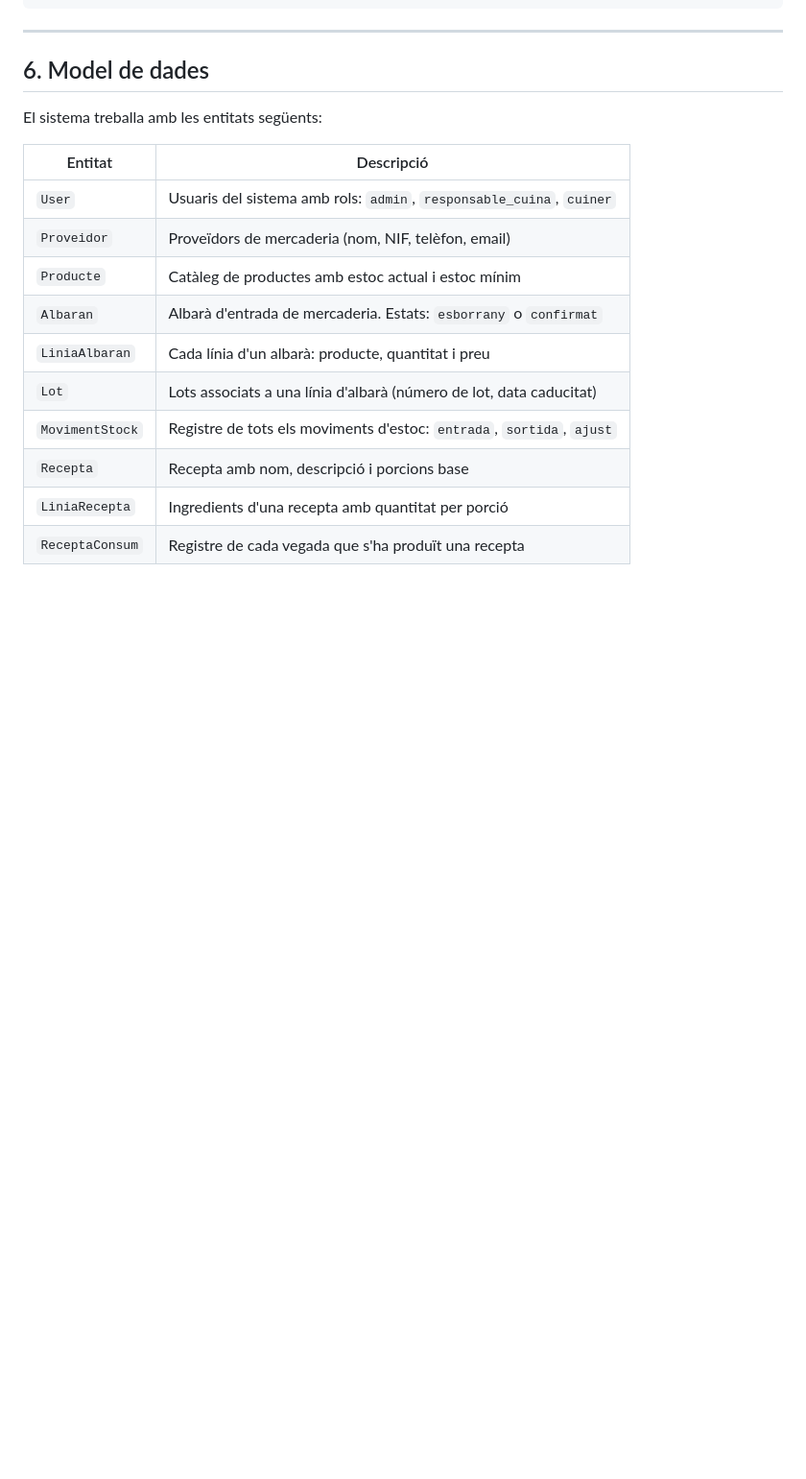
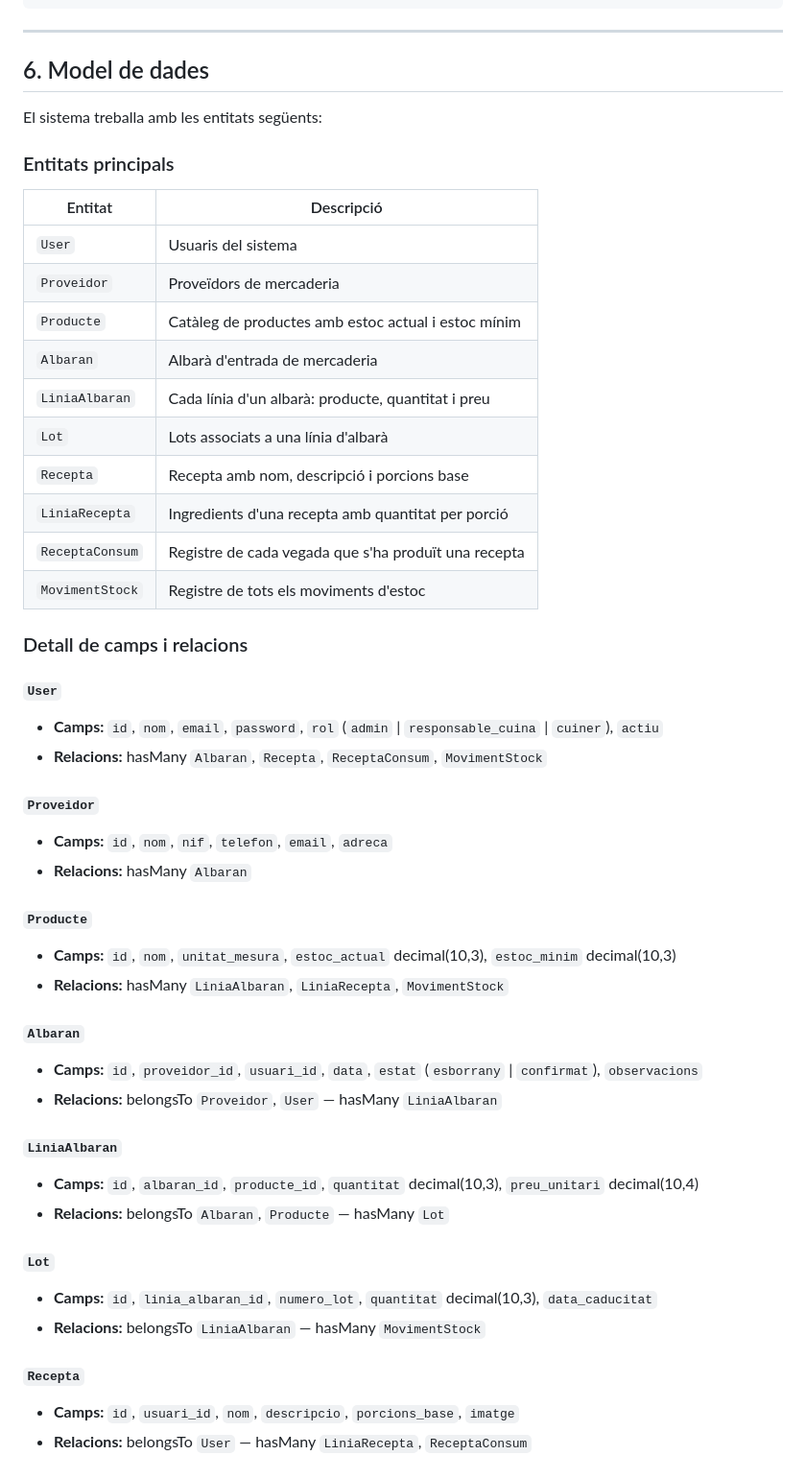
Before and after one commit to ajimenez-11/Vitalis, a Markdown page: docs/documentacio-vitalis.md, the part around one of its changes. Shown at 96% size. Drawn GitHub-style; blank space fills up the shorter version.

Commit message:
docs: model de dades actualitzat

```diff
--- a/docs/documentacio-vitalis.md
+++ b/docs/documentacio-vitalis.md
@@ -134,15 +134,48 @@ Vitalis/
 
 El sistema treballa amb les entitats següents:
 
+### Entitats principals
+
 | Entitat | Descripció |
-|---------|-----------|
-| `User` | Usuaris del sistema amb rols: `admin`, `responsable_cuina`, `cuiner` |
-| `Proveidor` | Proveïdors de mercaderia (nom, NIF, telèfon, email) |
+|---------|------------|
+| `User` | Usuaris del sistema |
+| `Proveidor` | Proveïdors de mercaderia |
 | `Producte` | Catàleg de productes amb estoc actual i estoc mínim |
-| `Albaran` | Albarà d'entrada de mercaderia. Estats: `esborrany` o `confirmat` |
+| `Albaran` | Albarà d'entrada de mercaderia |
 | `LiniaAlbaran` | Cada línia d'un albarà: producte, quantitat i preu |
-| `Lot` | Lots associats a una línia d'albarà (número de lot, data caducitat) |
-| `MovimentStock` | Registre de tots els moviments d'estoc: `entrada`, `sortida`, `ajust` |
+| `Lot` | Lots associats a una línia d'albarà |
 | `Recepta` | Recepta amb nom, descripció i porcions base |
 | `LiniaRecepta` | Ingredients d'una recepta amb quantitat per porció |
 | `ReceptaConsum` | Registre de cada vegada que s'ha produït una recepta |
+| `MovimentStock` | Registre de tots els moviments d'estoc |
+
+### Detall de camps i relacions
+
+#### `User`
+- **Camps:** `id`, `nom`, `email`, `password`, `rol` (`admin` \| `responsable_cuina` \| `cuiner`), `actiu`
+- **Relacions:** hasMany `Albaran`, `Recepta`, `ReceptaConsum`, `MovimentStock`
+
+#### `Proveidor`
+- **Camps:** `id`, `nom`, `nif`, `telefon`, `email`, `adreca`
+- **Relacions:** hasMany `Albaran`
+
+#### `Producte`
+- **Camps:** `id`, `nom`, `unitat_mesura`, `estoc_actual` decimal(10,3), `estoc_minim` decimal(10,3)
+- **Relacions:** hasMany `LiniaAlbaran`, `LiniaRecepta`, `MovimentStock`
+
+#### `Albaran`
+- **Camps:** `id`, `proveidor_id`, `usuari_id`, `data`, `estat` (`esborrany` \| `confirmat`), `observacions`
+- **Relacions:** belongsTo `Proveidor`, `User` — hasMany `LiniaAlbaran`
+
+#### `LiniaAlbaran`
+- **Camps:** `id`, `albaran_id`, `producte_id`, `quantitat` decimal(10,3), `preu_unitari` decimal(10,4)
+- **Relacions:** belongsTo `Albaran`, `Producte` — hasMany `Lot`
+
+#### `Lot`
+- **Camps:** `id`, `linia_albaran_id`, `numero_lot`, `quantitat` decimal(10,3), `data_caducitat`
+- **Relacions:** belongsTo `LiniaAlbaran` — hasMany `MovimentStock`
+
+#### `Recepta`
+- **Camps:** `id`, `usuari_id`, `nom`, `descripcio`, `porcions_base`, `imatge`
+- **Relacions:** belongsTo `User` — hasMany `LiniaRecepta`, `ReceptaConsum`
+
```
Also changed, not shown: other parts of docs/documentacio-vitalis.md (+30 -0 lines).
